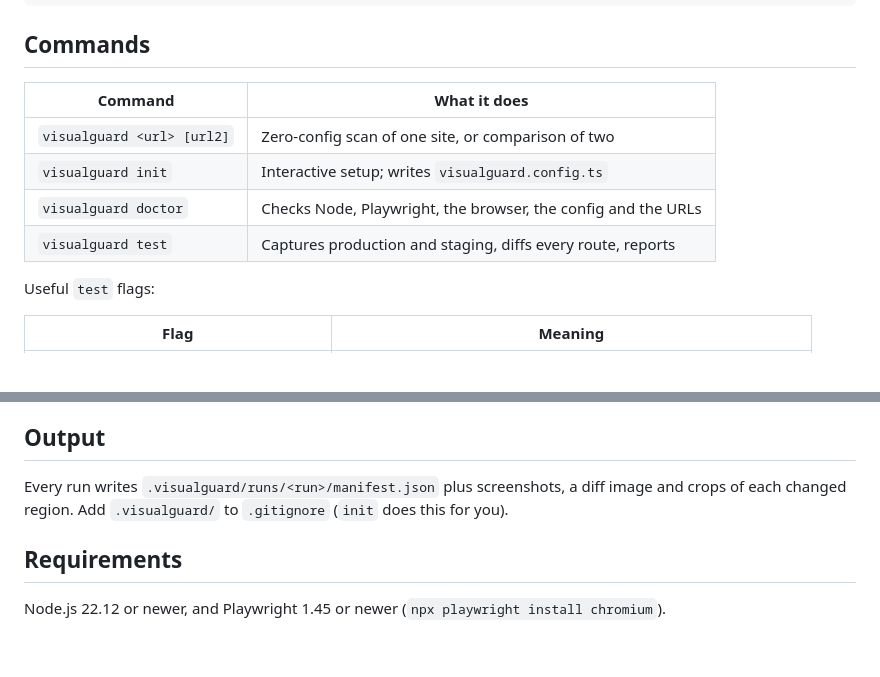
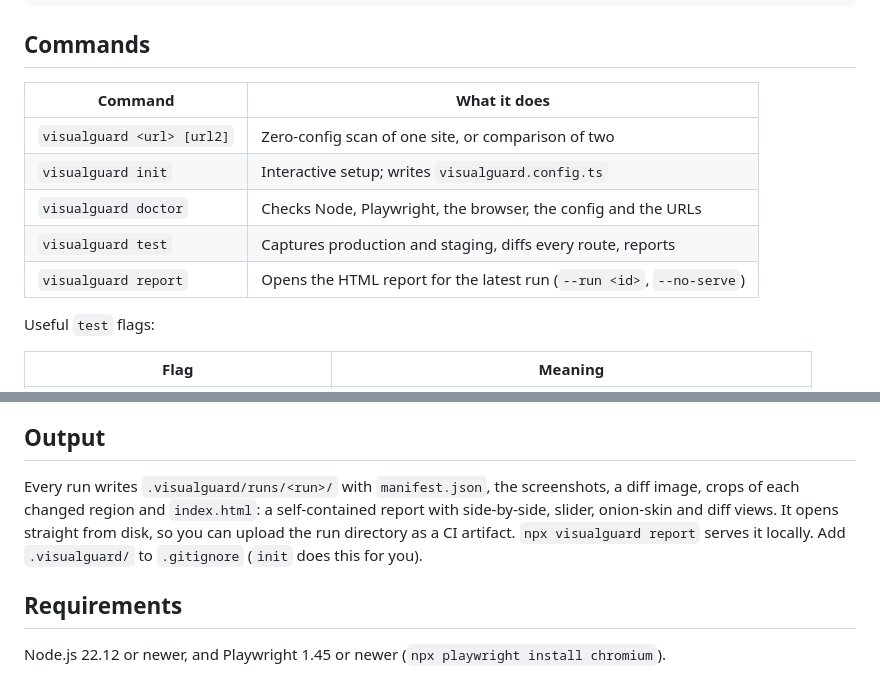
Before and after one commit to ShubhamTiwari909/visualguard-ai-testing, a Markdown page: packages/visualguard/README.md, 2 parts joined by grey strips. GitHub-like rendering; blank space fills up the shorter version.

Commit message:
docs: describe the HTML report in the package README
Co-Authored-By: Claude Opus 5.5 <noreply@anthropic.com>

```diff
--- a/packages/visualguard/README.md
+++ b/packages/visualguard/README.md
@@ -35,12 +35,13 @@ npx visualguard https://example.com/pricing https://staging.example.com/pricing
 
 ## Commands
 
-| Command                    | What it does                                                  |
-| -------------------------- | ------------------------------------------------------------- |
-| `visualguard <url> [url2]` | Zero-config scan of one site, or comparison of two            |
-| `visualguard init`         | Interactive setup; writes `visualguard.config.ts`             |
-| `visualguard doctor`       | Checks Node, Playwright, the browser, the config and the URLs |
-| `visualguard test`         | Captures production and staging, diffs every route, reports   |
+| Command                    | What it does                                                          |
+| -------------------------- | --------------------------------------------------------------------- |
+| `visualguard <url> [url2]` | Zero-config scan of one site, or comparison of two                    |
+| `visualguard init`         | Interactive setup; writes `visualguard.config.ts`                     |
+| `visualguard doctor`       | Checks Node, Playwright, the browser, the config and the URLs         |
+| `visualguard test`         | Captures production and staging, diffs every route, reports           |
+| `visualguard report`       | Opens the HTML report for the latest run (`--run <id>`, `--no-serve`) |
 
 Useful `test` flags:
 
@@ -103,8 +104,11 @@ takes screenshots until two in a row match. Each capture runs in its own browser
 
 ## Output
 
-Every run writes `.visualguard/runs/<run>/manifest.json` plus screenshots, a diff image and crops
-of each changed region. Add `.visualguard/` to `.gitignore` (`init` does this for you).
+Every run writes `.visualguard/runs/<run>/` with `manifest.json`, the screenshots, a diff image,
+crops of each changed region and `index.html`: a self-contained report with side-by-side, slider,
+onion-skin and diff views. It opens straight from disk, so you can upload the run directory as a
+CI artifact. `npx visualguard report` serves it locally. Add `.visualguard/` to `.gitignore`
+(`init` does this for you).
 
 ## Requirements
 
```
